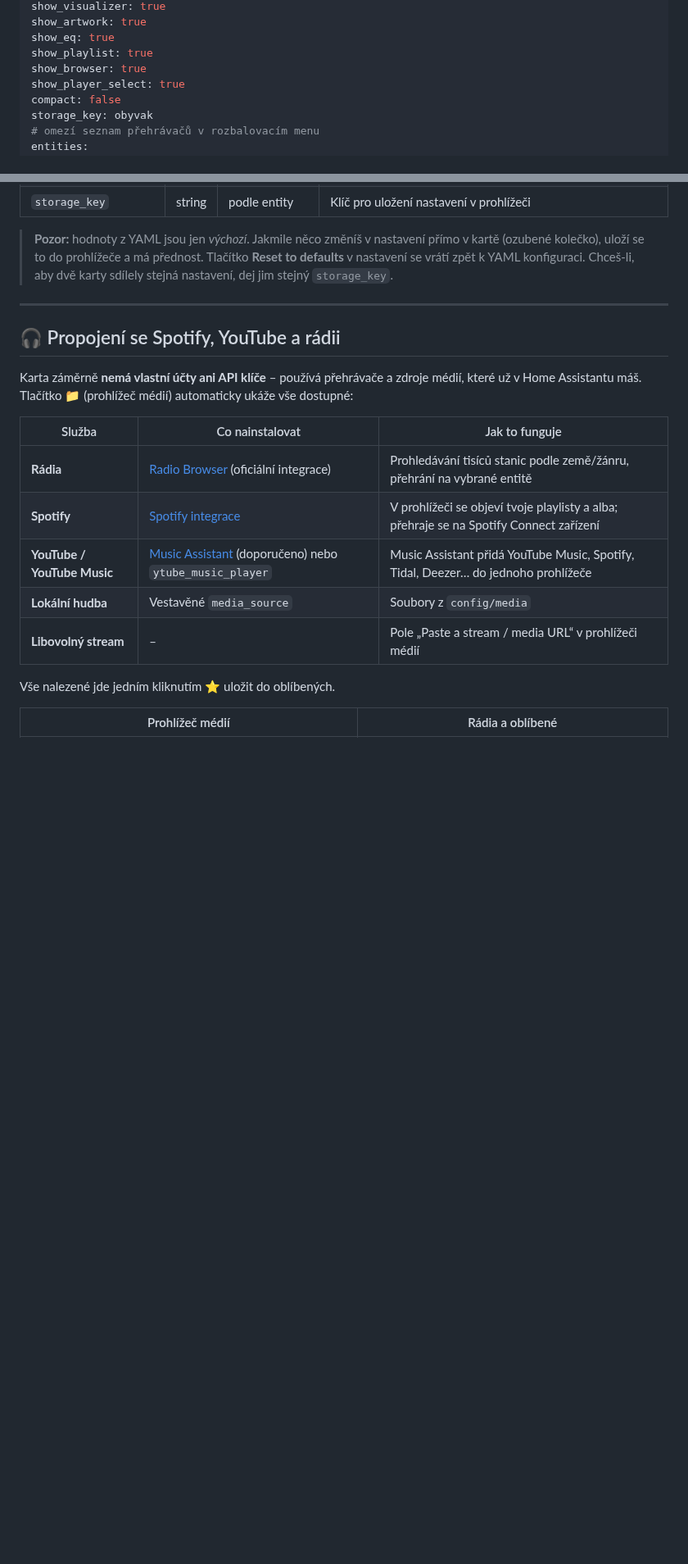
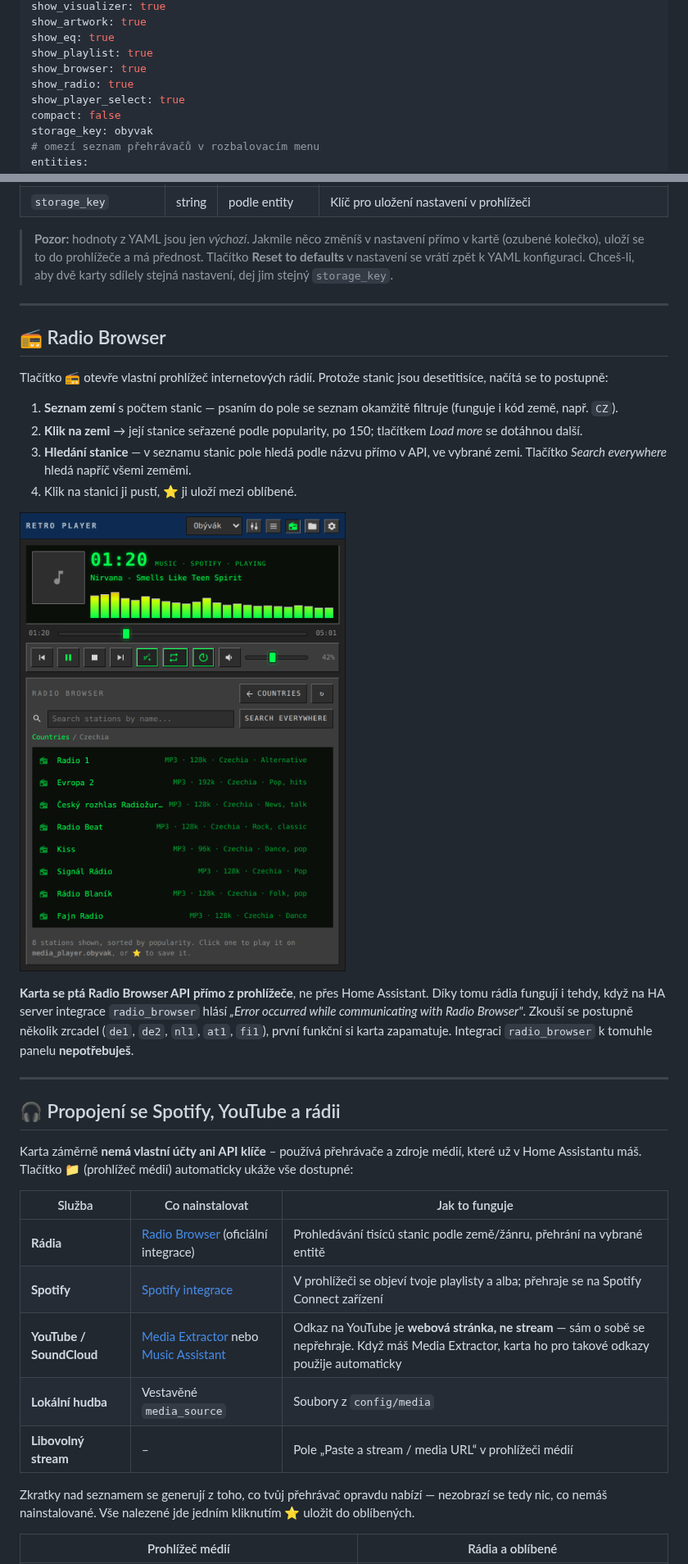
Before and after one commit to joshuaaaaa/HA_player, a Markdown page: README.md, 2 parts joined by grey strips. Shown at 82% size. GitHub-like rendering; pictures changed too: docs/images/panel-radio.png (added); blank space fills up the shorter version.

Commit message:
Add Radio Browser panel and fix source shortcuts and YouTube links
Three reported failures, three causes:

Radio Browser errored with "Error occurred while communicating with Radio
Browser". That message comes from Home Assistant's radio_browser integration,
which could not reach the service from the HA host - the card was only
reporting it. Adds a dedicated Radio Browser panel that queries the public
API straight from the browser, so it no longer depends on the HA host or on
the integration being installed:
- countries first (with station counts), then that country's stations, since
  there are far too many to list at once
- instant client-side filter over the country list, accepting names and
  ISO codes
- station search sent to the API, scoped to the current country, with a
  "search everywhere" mode
- results ordered by popularity, 150 per page with load-more
- mirrors de1/de2/nl1/at1/fi1 are tried in turn and the first that answers
  is remembered
- the old HA-side failure now points the user at this panel

Spotify and Music Assistant shortcuts were hardcoded guesses at
media-source ids, so they errored for anyone whose setup did not match.
Shortcut chips are now built from the player's own root listing, which makes
a dead shortcut impossible - only real sources appear.

YouTube links did nothing because a YouTube URL is a web page, not a stream;
media_player.play_media handed it to the device untouched. Such links are now
routed through media_extractor.play_media when that integration is present,
and explained rather than silently dropped when it is not.

Adds show_radio config option and the matching settings/editor toggles.

Co-Authored-By: Claude Opus 5 <noreply@anthropic.com>
Claude-Session: https://claude.ai/code/session_01XGjxWiSwq2rWFVf6r1CzhA

```diff
--- a/README.md
+++ b/README.md
@@ -82,6 +83,7 @@ show_artwork: true
 show_eq: true
 show_playlist: true
 show_browser: true
+show_radio: true
 show_player_select: true
 compact: false
 storage_key: obyvak
@@ -127,6 +130,29 @@ stations:
 
 ---
 
+## 📻 Radio Browser
+
+Tlačítko 📻 otevře vlastní prohlížeč internetových rádií. Protože stanic jsou
+desetitisíce, načítá se to postupně:
+
+1. **Seznam zemí** s počtem stanic — psaním do pole se seznam okamžitě filtruje
+   (funguje i kód země, např. `CZ`).
+2. **Klik na zemi** → její stanice seřazené podle popularity, po 150; tlačítkem
+   *Load more* se dotáhnou další.
+3. **Hledání stanice** — v seznamu stanic pole hledá podle názvu přímo v API,
+   ve vybrané zemi. Tlačítko *Search everywhere* hledá napříč všemi zeměmi.
+4. Klik na stanici ji pustí, ⭐ ji uloží mezi oblíbené.
+
+![Radio Browser panel](docs/images/panel-radio.png)
+
+**Karta se ptá Radio Browser API přímo z prohlížeče**, ne přes Home Assistant.
+Díky tomu rádia fungují i tehdy, když na HA server integrace `radio_browser`
+hlásí *„Error occurred while communicating with Radio Browser"*. Zkouší se
+postupně několik zrcadel (`de1`, `de2`, `nl1`, `at1`, `fi1`), první funkční si
+karta zapamatuje. Integraci `radio_browser` k tomuhle panelu **nepotřebuješ**.
+
+---
+
 ## 🎧 Propojení se Spotify, YouTube a rádii
 
 Karta záměrně **nemá vlastní účty ani API klíče** – používá přehrávače a zdroje médií,
@@ -136,11 +162,13 @@ které už v Home Assistantu máš. Tlačítko 📁 (prohlížeč médií) autom
 |---|---|---|
 | **Rádia** | [Radio Browser](https://www.home-assistant.io/integrations/radio_browser/) (oficiální integrace) | Prohledávání tisíců stanic podle země/žánru, přehrání na vybrané entitě |
 | **Spotify** | [Spotify integrace](https://www.home-assistant.io/integrations/spotify/) | V prohlížeči se objeví tvoje playlisty a alba; přehraje se na Spotify Connect zařízení |
-| **YouTube / YouTube Music** | [Music Assistant](https://music-assistant.io/) (doporučeno) nebo `ytube_music_player` | Music Assistant přidá YouTube Music, Spotify, Tidal, Deezer… do jednoho prohlížeče |
+| **YouTube / SoundCloud** | [Media Extractor](https://www.home-assistant.io/integrations/media_extractor/) nebo [Music Assistant](https://music-assistant.io/) | Odkaz na YouTube je **webová stránka, ne stream** — sám o sobě se nepřehraje. Když máš Media Extractor, karta ho pro takové odkazy použije automaticky |
 | **Lokální hudba** | Vestavěné `media_source` | Soubory z `config/media` |
 | **Libovolný stream** | – | Pole „Paste a stream / media URL“ v prohlížeči médií |
 
-Vše nalezené jde jedním kliknutím ⭐ uložit do oblíbených.
+Zkratky nad seznamem se generují z toho, co tvůj přehrávač opravdu nabízí —
+nezobrazí se tedy nic, co nemáš nainstalované. Vše nalezené jde jedním
+kliknutím ⭐ uložit do oblíbených.
 
 | Prohlížeč médií | Rádia a oblíbené |
 |---|---|
```
Also changed, not shown: other parts of README.md (+15 -2 lines), 1 other file.
